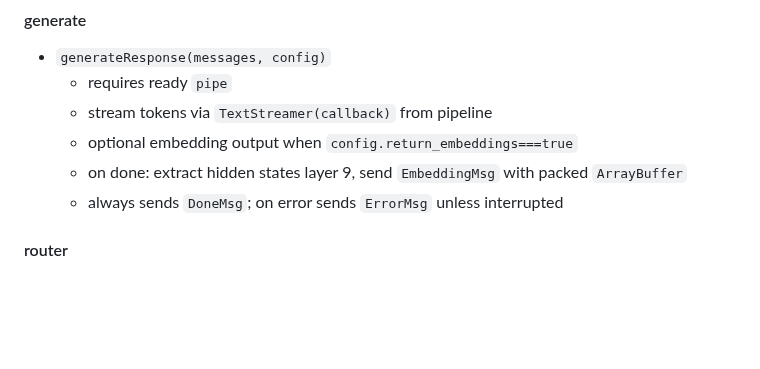
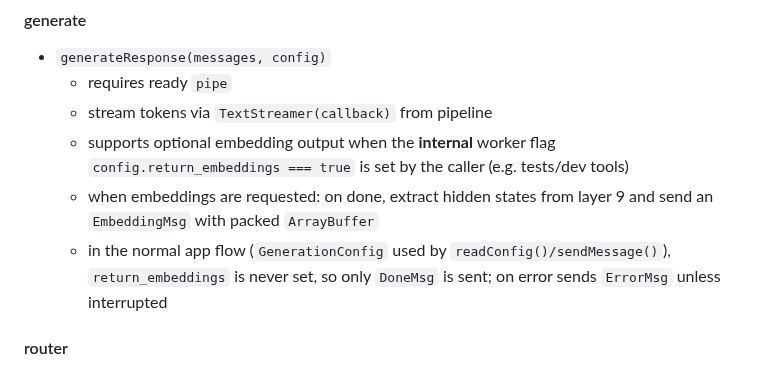
Before and after one commit to devlux76/q2, a Markdown page: docs/CODE_DOCUMENTATION.md, the part around the change. Rendered like a GitHub page; blank space fills up the shorter version.

Commit message:
Update docs/CODE_DOCUMENTATION.md
Co-authored-by: Copilot <175728472+Copilot@users.noreply.github.com>

```diff
--- a/docs/CODE_DOCUMENTATION.md
+++ b/docs/CODE_DOCUMENTATION.md
@@ -171,9 +171,9 @@ Web Worker with model load + generation + embeddings.
 - `generateResponse(messages, config)`
   - requires ready `pipe`
   - stream tokens via `TextStreamer(callback)` from pipeline
-  - optional embedding output when `config.return_embeddings===true`
-  - on done: extract hidden states layer 9, send `EmbeddingMsg` with packed `ArrayBuffer`
-  - always sends `DoneMsg`; on error sends `ErrorMsg` unless interrupted
+  - supports optional embedding output when the **internal** worker flag `config.return_embeddings === true` is set by the caller (e.g. tests/dev tools)
+  - when embeddings are requested: on done, extract hidden states from layer 9 and send an `EmbeddingMsg` with packed `ArrayBuffer`
+  - in the normal app flow (`GenerationConfig` used by `readConfig()/sendMessage()`), `return_embeddings` is never set, so only `DoneMsg` is sent; on error sends `ErrorMsg` unless interrupted
 
 #### router
 - handles `message` events:
```
